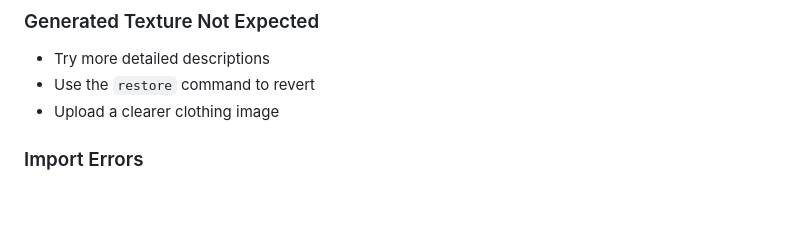
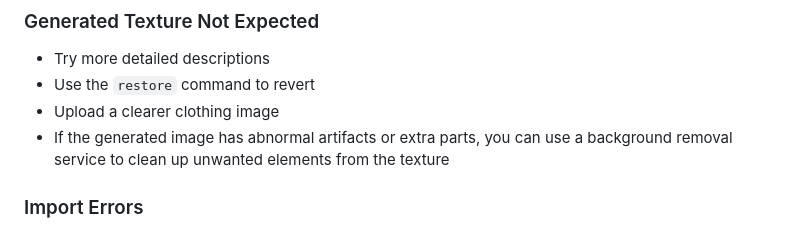
Before and after one commit to sparticleinc/open-avatar, a Markdown page: README.md, the part around the change. Rendered like a GitHub page; blank space fills up the shorter version.

Commit message:
removebg

```diff
--- a/README.md
+++ b/README.md
@@ -160,6 +160,7 @@ export GEMINI_API_KEY='your_api_key_here'
 - Try more detailed descriptions
 - Use the `restore` command to revert
 - Upload a clearer clothing image
+- If the generated image has abnormal artifacts or extra parts, you can use a background removal service to clean up unwanted elements from the texture
 
 ### Import Errors
 - Make sure all dependencies are installed: `pip install -r requirements.txt`
```
